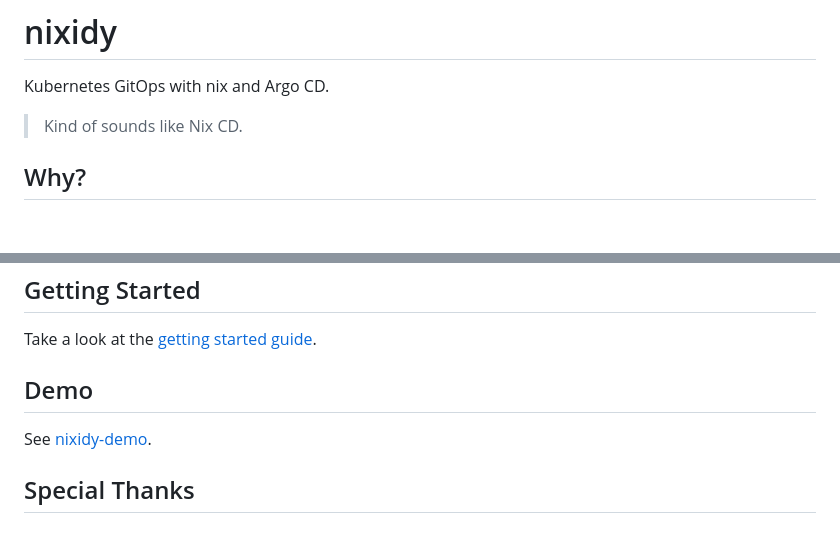
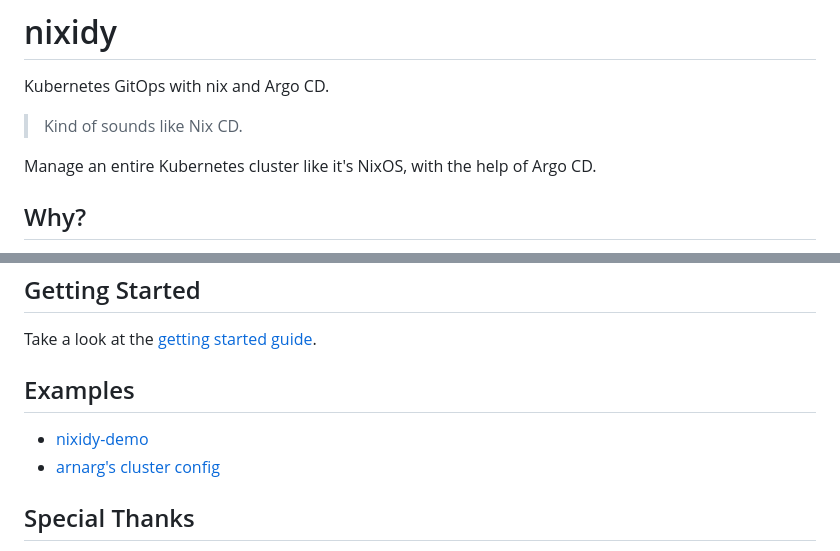
Before and after one commit to arnarg/nixidy, a Markdown page: README.md, 2 parts joined by grey strips. GitHub-like rendering; blank space fills up the shorter version.

```diff
--- a/README.md
+++ b/README.md
@@ -3,6 +3,8 @@
 Kubernetes GitOps with nix and Argo CD.
 
 > Kind of sounds like Nix CD.
+
+Manage an entire Kubernetes cluster like it's NixOS, with the help of Argo CD.
 
 ## Why?
 
@@ -28,9 +30,10 @@ Therefore I made nixidy as an experiment to see if I can make something better (
 
 Take a look at the [getting started guide](https://arnarg.github.io/nixidy/user_guide/getting_started/).
 
-## Demo
+## Examples
 
-See [nixidy-demo](https://github.com/arnarg/nixidy-demo).
+- [nixidy-demo](https://github.com/arnarg/nixidy-demo)
+- [arnarg's cluster config](https://github.com/arnarg/cluster)
 
 ## Special Thanks
 
```
